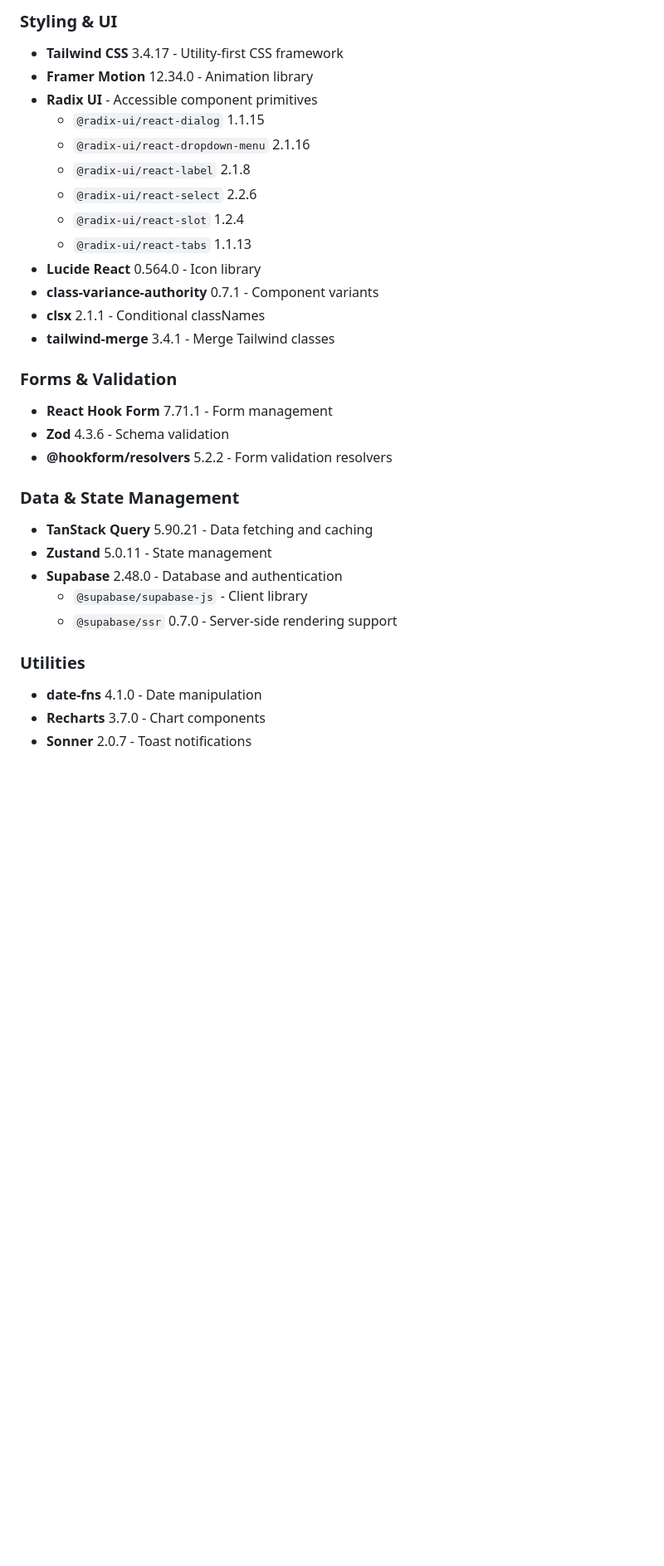
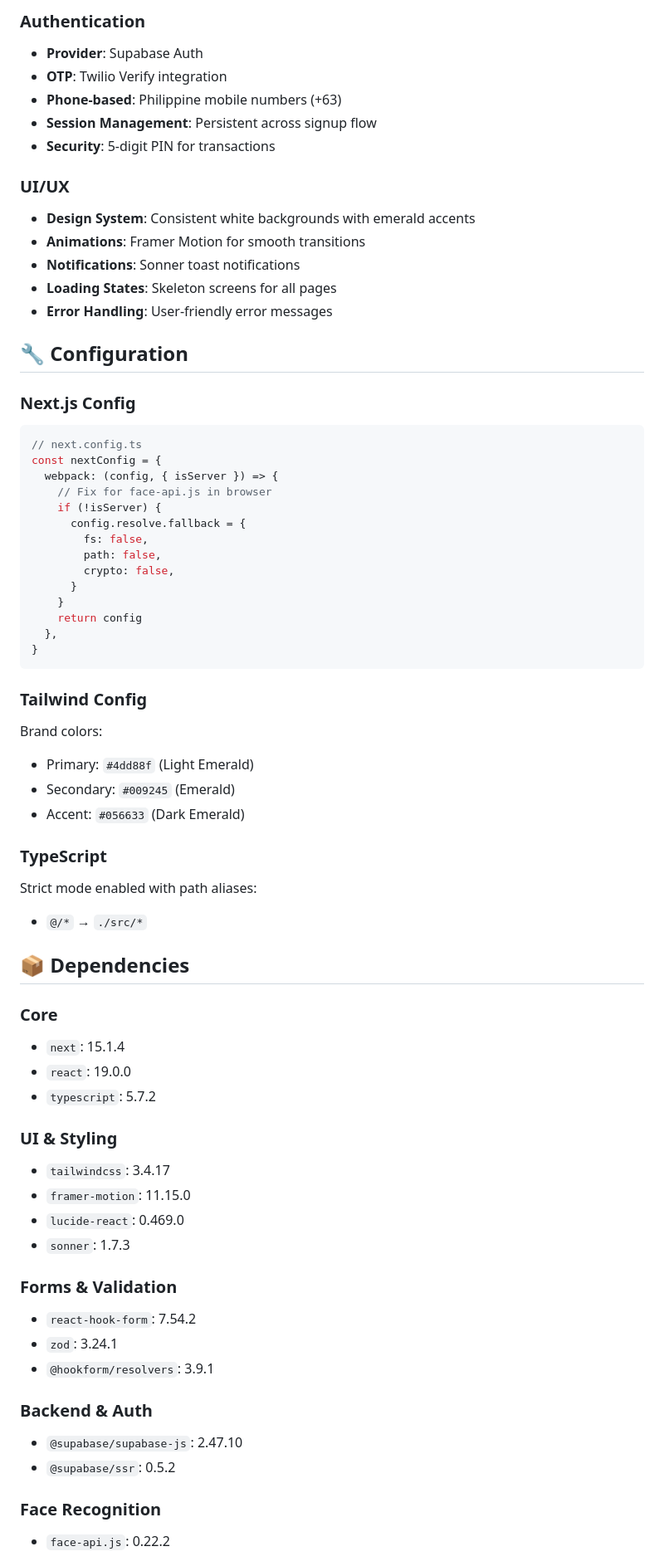
Before and after one commit to ardfaiyaz/alwan, a Markdown page: alwan-web/README.md, the part around one of its changes. Shown at 83% size. GitHub-like rendering; blank space fills up the shorter version.

Commit message:
docs: add detailed web application README with architecture and features

````diff
--- a/alwan-web/README.md
+++ b/alwan-web/README.md
@@ -94,33 +133,73 @@ alwan-web/
 
-### Styling & UI
-- **Tailwind CSS** 3.4.17 - Utility-first CSS framework
-- **Framer Motion** 12.34.0 - Animation library
-- **Radix UI** - Accessible component primitives
-  - `@radix-ui/react-dialog` 1.1.15
-  - `@radix-ui/react-dropdown-menu` 2.1.16
-  - `@radix-ui/react-label` 2.1.8
-  - `@radix-ui/react-select` 2.2.6
-  - `@radix-ui/react-slot` 1.2.4
-  - `@radix-ui/react-tabs` 1.1.13
-- **Lucide React** 0.564.0 - Icon library
-- **class-variance-authority** 0.7.1 - Component variants
-- **clsx** 2.1.1 - Conditional classNames
-- **tailwind-merge** 3.4.1 - Merge Tailwind classes
+### Authentication
+- **Provider**: Supabase Auth
+- **OTP**: Twilio Verify integration
+- **Phone-based**: Philippine mobile numbers (+63)
+- **Session Management**: Persistent across signup flow
+- **Security**: 5-digit PIN for transactions
+
+### UI/UX
+- **Design System**: Consistent white backgrounds with emerald accents
+- **Animations**: Framer Motion for smooth transitions
+- **Notifications**: Sonner toast notifications
+- **Loading States**: Skeleton screens for all pages
+- **Error Handling**: User-friendly error messages
+
+## 🔧 Configuration
+
+### Next.js Config
+
+```typescript
+// next.config.ts
+const nextConfig = {
+  webpack: (config, { isServer }) => {
+    // Fix for face-api.js in browser
+    if (!isServer) {
+      config.resolve.fallback = {
+        fs: false,
+        path: false,
+        crypto: false,
+      }
+    }
+    return config
+  },
+}
+```
+
+### Tailwind Config
+
+Brand colors:
+- Primary: `#4dd88f` (Light Emerald)
+- Secondary: `#009245` (Emerald)
+- Accent: `#056633` (Dark Emerald)
+
+### TypeScript
+
+Strict mode enabled with path aliases:
+- `@/*` → `./src/*`
+
+## 📦 Dependencies
+
+### Core
+- `next`: 15.1.4
+- `react`: 19.0.0
+- `typescript`: 5.7.2
+
+### UI & Styling
+- `tailwindcss`: 3.4.17
+- `framer-motion`: 11.15.0
+- `lucide-react`: 0.469.0
+- `sonner`: 1.7.3
 
 ### Forms & Validation
-- **React Hook Form** 7.71.1 - Form management
-- **Zod** 4.3.6 - Schema validation
-- **@hookform/resolvers** 5.2.2 - Form validation resolvers
+- `react-hook-form`: 7.54.2
+- `zod`: 3.24.1
+- `@hookform/resolvers`: 3.9.1
 
-### Data & State Management
-- **TanStack Query** 5.90.21 - Data fetching and caching
-- **Zustand** 5.0.11 - State management
-- **Supabase** 2.48.0 - Database and authentication
-  - `@supabase/supabase-js` - Client library
-  - `@supabase/ssr` 0.7.0 - Server-side rendering support
+### Backend & Auth
+- `@supabase/supabase-js`: 2.47.10
+- `@supabase/ssr`: 0.5.2
 
-### Utilities
-- **date-fns** 4.1.0 - Date manipulation
-- **Recharts** 3.7.0 - Chart components
-- **Sonner** 2.0.7 - Toast notifications
+### Face Recognition
+- `face-api.js`: 0.22.2
 
````
Also changed, not shown: other parts of alwan-web/README.md (+246 -199 lines).
